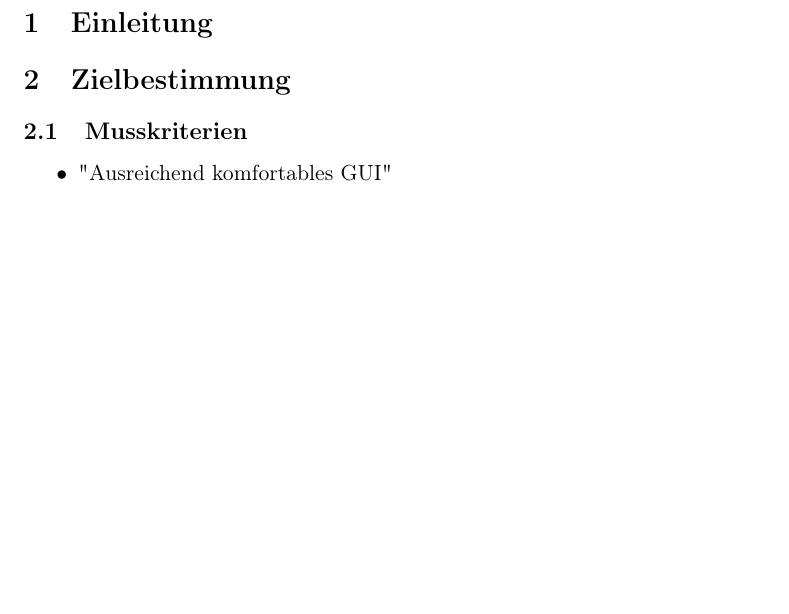
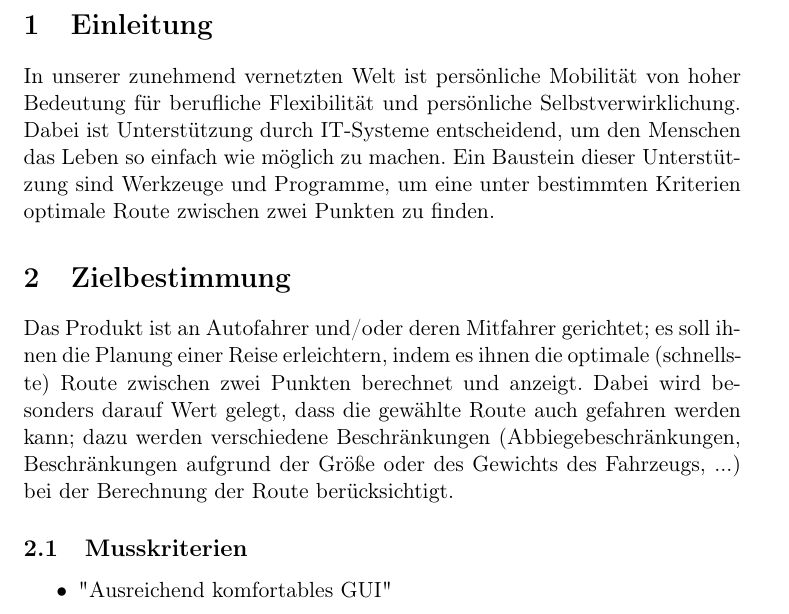
Before and after one commit to routeKIT/routeKIT, a LaTeX document (pflichtenheft/dokument.tex): part of page 3 of 5, cut so that both start at the same text, the shorter picture padded with empty space. Compiled offline with pdfLaTeX.

Commit message:
Einleitung und Zielbestimmung
Die Einleitung ist nicht wirklich ernst gemeint ;-)

```diff
--- a/pflichtenheft/dokument.tex
+++ b/pflichtenheft/dokument.tex
@@ -33,9 +33,15 @@
 
 
 \section{Einleitung}
+% FIXME less buzzwords, more content
+In unserer zunehmend vernetzten Welt ist persönliche Mobilität von hoher Bedeutung für berufliche Flexibilität und persönliche Selbstverwirklichung. Dabei ist Unterstützung durch IT-Systeme entscheidend, um den Menschen das Leben so einfach wie möglich zu machen. Ein Baustein dieser Unterstützung sind Werkzeuge und Programme, um eine unter bestimmten Kriterien optimale Route zwischen zwei Punkten zu finden.
 %Lucas
+
 \section{Zielbestimmung}
+Das Produkt ist an Autofahrer und/oder deren Mitfahrer gerichtet; es soll ihnen die Planung einer Reise erleichtern, indem es ihnen die optimale (schnellste) Route zwischen zwei Punkten berechnet und anzeigt.
+Dabei wird besonders darauf Wert gelegt, dass die gewählte Route auch gefahren werden kann; dazu werden verschiedene Beschränkungen (Abbiegebeschränkungen, Beschränkungen aufgrund der Größe oder des Gewichts des Fahrzeugs, ...) bei der Berechnung der Route berücksichtigt.
 %Lucas
+
 \subsection{Musskriterien}
 \begin{itemize}
 \item "Ausreichend komfortables GUI"
```
